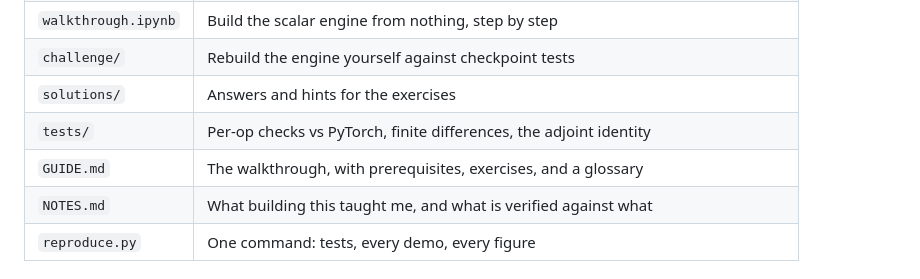
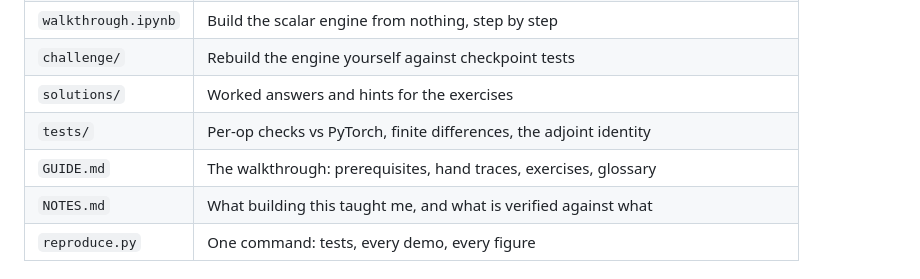
Before and after one commit to krrpranav/autograd-from-scratch, a Markdown page: README.md, the part around one of its changes. Drawn GitHub-style.

Commit message:
docs: expand the README with how to use the guide, notebook, challenge, and notes

```diff
--- a/README.md
+++ b/README.md
@@ -95,9 +170,9 @@ Numbers from the current code; `reproduce.py` reruns all of them.
 | `benchmark.py` | Forward vs reverse cost of a full Jacobian, measured |
 | `walkthrough.ipynb` | Build the scalar engine from nothing, step by step |
 | `challenge/` | Rebuild the engine yourself against checkpoint tests |
-| `solutions/` | Answers and hints for the exercises |
+| `solutions/` | Worked answers and hints for the exercises |
 | `tests/` | Per-op checks vs PyTorch, finite differences, the adjoint identity |
-| `GUIDE.md` | The walkthrough, with prerequisites, exercises, and a glossary |
+| `GUIDE.md` | The walkthrough: prerequisites, hand traces, exercises, glossary |
 | `NOTES.md` | What building this taught me, and what is verified against what |
 | `reproduce.py` | One command: tests, every demo, every figure |
 
```
Also changed, not shown: other parts of README.md (+88 -13 lines).
